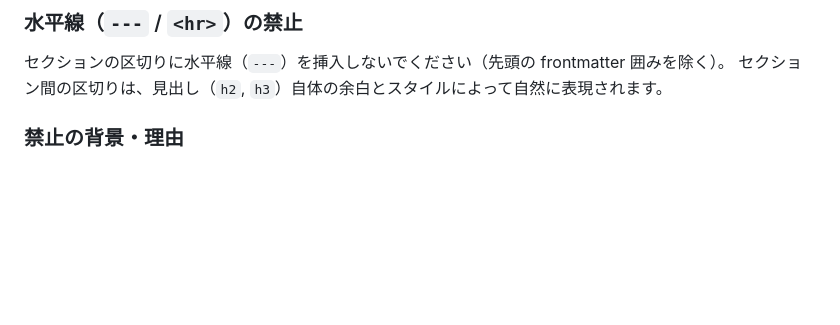
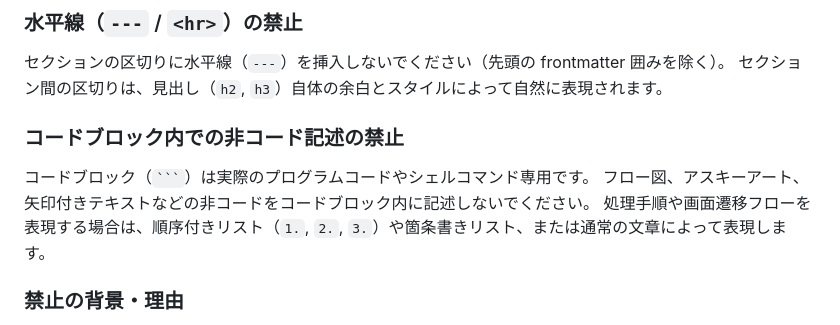
Before and after one commit to tetsu19n1101087/portfolio, a Markdown page: docs/draft-rules.md, the part around the change. GitHub-like rendering; blank space fills up the shorter version.

Commit message:
docs: 記事下書き（drafts）執筆ルールを更新

`````diff
--- a/docs/draft-rules.md
+++ b/docs/draft-rules.md
@@ -12,6 +12,11 @@
 ### 水平線（`---` / `<hr>`）の禁止
 セクションの区切りに水平線（`---`）を挿入しないでください（先頭の frontmatter 囲みを除く）。
 セクション間の区切りは、見出し（`h2`, `h3`）自体の余白とスタイルによって自然に表現されます。
+
+### コードブロック内での非コード記述の禁止
+コードブロック（```` ``` ````）は実際のプログラムコードやシェルコマンド専用です。
+フロー図、アスキーアート、矢印付きテキストなどの非コードをコードブロック内に記述しないでください。
+処理手順や画面遷移フローを表現する場合は、順序付きリスト（`1.`, `2.`, `3.`）や箇条書きリスト、または通常の文章によって表現します。
 
 ### 禁止の背景・理由
 - **視覚的ノイズの低減**: ページ内に過度な線や太字が点在すると視線が散り、長文の可読性や落ち着いたトーンが損なわれます。
`````
